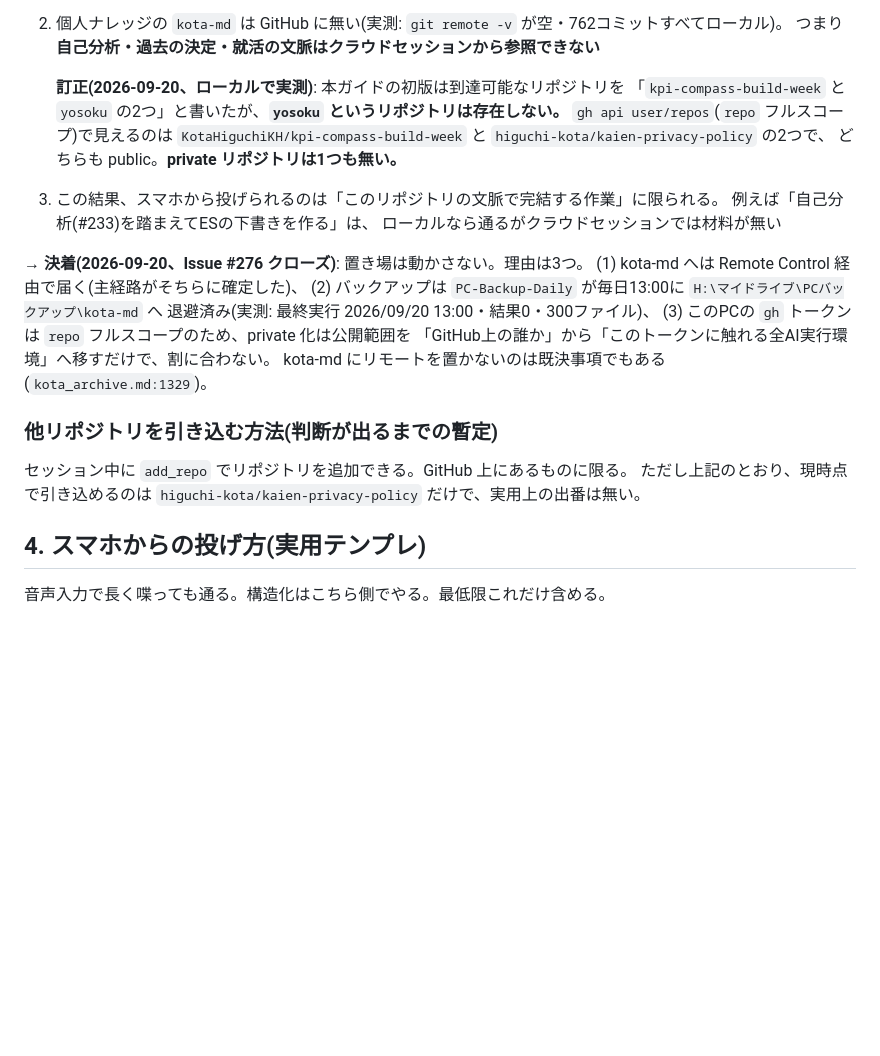
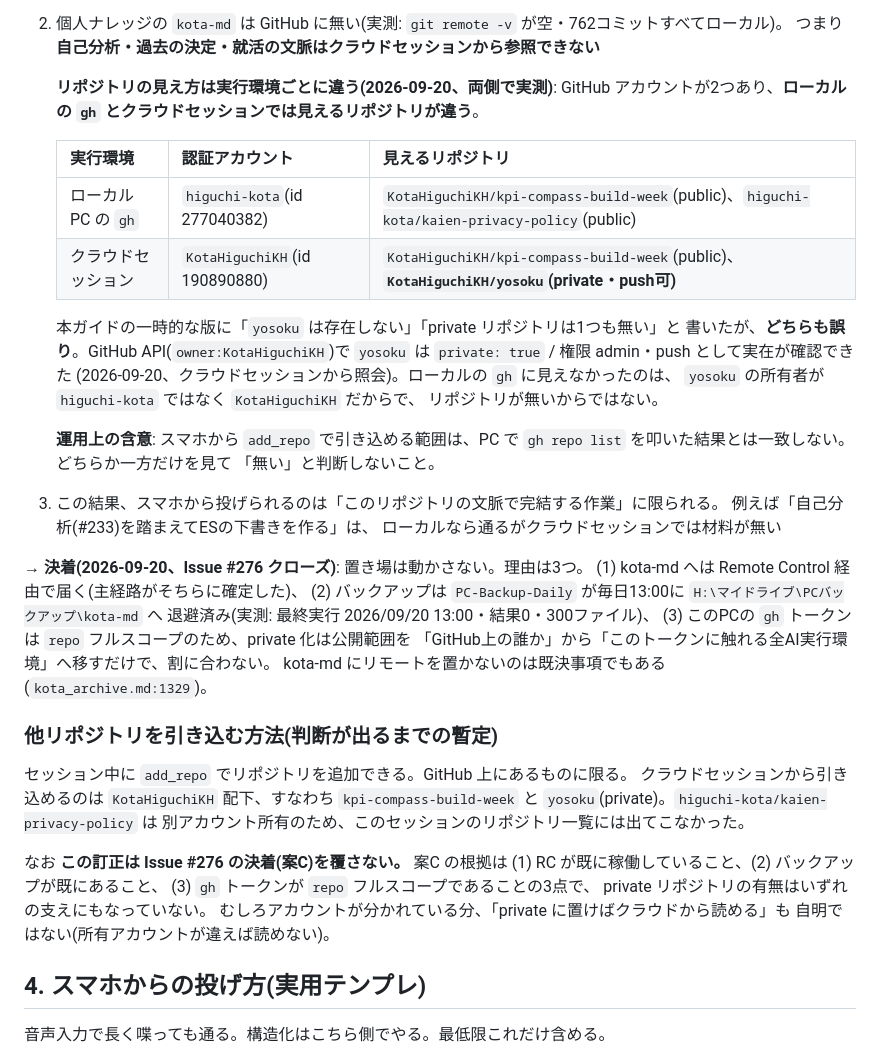
Before and after one commit to KotaHiguchiKH/kpi-compass-build-week, a Markdown page: docs/mobile-remote-playbook.md, the part around the change. Drawn GitHub-style; blank space fills up the shorter version.

Commit message:
docs: リポジトリ一覧の誤りを訂正し、引き継ぎを消化済みとして封じる
ローカル実測で「yosoku は存在しない」「private リポジトリは1つも無い」と
記載されたが、いずれも誤り。GitHub API(owner:KotaHiguchiKH)で
KotaHiguchiKH/yosoku が private: true・権限 admin/push として実在を確認した。

原因は GitHub アカウントが2つあること。ローカルの gh は higuchi-kota、
クラウドセッションは KotaHiguchiKH で認証されており、見えるリポジトリが違う。
yosoku の所有者は KotaHiguchiKH のため、ローカルの gh からは見えない。

- mobile-remote-playbook.md 3節: 実行環境ごとの見え方を表で明示し、
  add_repo の到達範囲と gh repo list の結果は一致しないことを追記
- この訂正が Issue #276 の決着(案C)を覆さないことを明記。案Cの根拠3点は
  private リポジトリの有無に依存していない
- handoff-2026-09-20-mobile-remote.md: 消化済みであることを冒頭に明示し、
  未消化タスクとして再実行されないようにした

npm test: 5 pass / 0 fail

Co-Authored-By: Claude Opus 5 <noreply@anthropic.com>
Claude-Session: https://claude.ai/code/session_01BACw9VgziGecBeDcd8U5PG

```diff
--- a/docs/mobile-remote-playbook.md
+++ b/docs/mobile-remote-playbook.md
@@ -105,11 +105,24 @@ PC が落ちているときだけクラウドセッション。「PC を起こ
 2. 個人ナレッジの `kota-md` は GitHub に無い(実測: `git remote -v` が空・762コミットすべてローカル)。
    つまり **自己分析・過去の決定・就活の文脈はクラウドセッションから参照できない**
 
-   **訂正(2026-09-20、ローカルで実測)**: 本ガイドの初版は到達可能なリポジトリを
-   「`kpi-compass-build-week` と `yosoku` の2つ」と書いたが、**`yosoku` というリポジトリは存在しない。**
-   `gh api user/repos`(`repo` フルスコープ)で見えるのは
-   `KotaHiguchiKH/kpi-compass-build-week` と `higuchi-kota/kaien-privacy-policy` の2つで、
-   どちらも public。**private リポジトリは1つも無い。**
+   **リポジトリの見え方は実行環境ごとに違う(2026-09-20、両側で実測)**:
+   GitHub アカウントが2つあり、**ローカルの `gh` とクラウドセッションでは見えるリポジトリが違う**。
+
+   | 実行環境 | 認証アカウント | 見えるリポジトリ |
+   |---|---|---|
+   | ローカル PC の `gh` | `higuchi-kota`(id 277040382) | `KotaHiguchiKH/kpi-compass-build-week`(public)、`higuchi-kota/kaien-privacy-policy`(public) |
+   | クラウドセッション | `KotaHiguchiKH`(id 190890880) | `KotaHiguchiKH/kpi-compass-build-week`(public)、**`KotaHiguchiKH/yosoku`(private・push可)** |
+
+   本ガイドの一時的な版に「`yosoku` は存在しない」「private リポジトリは1つも無い」と
+   書いたが、**どちらも誤り**。GitHub API(`owner:KotaHiguchiKH`)で
+   `yosoku` は `private: true` / 権限 admin・push として実在が確認できた
+   (2026-09-20、クラウドセッションから照会)。ローカルの `gh` に見えなかったのは、
+   `yosoku` の所有者が `higuchi-kota` ではなく `KotaHiguchiKH` だからで、
+   リポジトリが無いからではない。
+
+   **運用上の含意**: スマホから `add_repo` で引き込める範囲は、PC で
+   `gh repo list` を叩いた結果とは一致しない。どちらか一方だけを見て
+   「無い」と判断しないこと。
 3. この結果、スマホから投げられるのは「このリポジトリの文脈で完結する作業」に限られる。
    例えば「自己分析(#233)を踏まえてESの下書きを作る」は、
    ローカルなら通るがクラウドセッションでは材料が無い
@@ -125,7 +138,16 @@ kota-md にリモートを置かないのは既決事項でもある(`kota_archi
 ### 他リポジトリを引き込む方法(判断が出るまでの暫定)
 
 セッション中に `add_repo` でリポジトリを追加できる。GitHub 上にあるものに限る。
-ただし上記のとおり、現時点で引き込めるのは `higuchi-kota/kaien-privacy-policy` だけで、実用上の出番は無い。
+クラウドセッションから引き込めるのは `KotaHiguchiKH` 配下、すなわち
+`kpi-compass-build-week` と `yosoku`(private)。`higuchi-kota/kaien-privacy-policy` は
+別アカウント所有のため、このセッションのリポジトリ一覧には出てこなかった。
+
+なお **この訂正は Issue #276 の決着(案C)を覆さない。** 案C の根拠は
+(1) RC が既に稼働していること、(2) バックアップが既にあること、
+(3) `gh` トークンが `repo` フルスコープであることの3点で、
+private リポジトリの有無はいずれの支えにもなっていない。
+むしろアカウントが分かれている分、「private に置けばクラウドから読める」も
+自明ではない(所有アカウントが違えば読めない)。
 
 ## 4. スマホからの投げ方(実用テンプレ)
 
```
Also changed, not shown: docs/handoff-2026-09-20-mobile-remote.md (+11 -0 lines).
